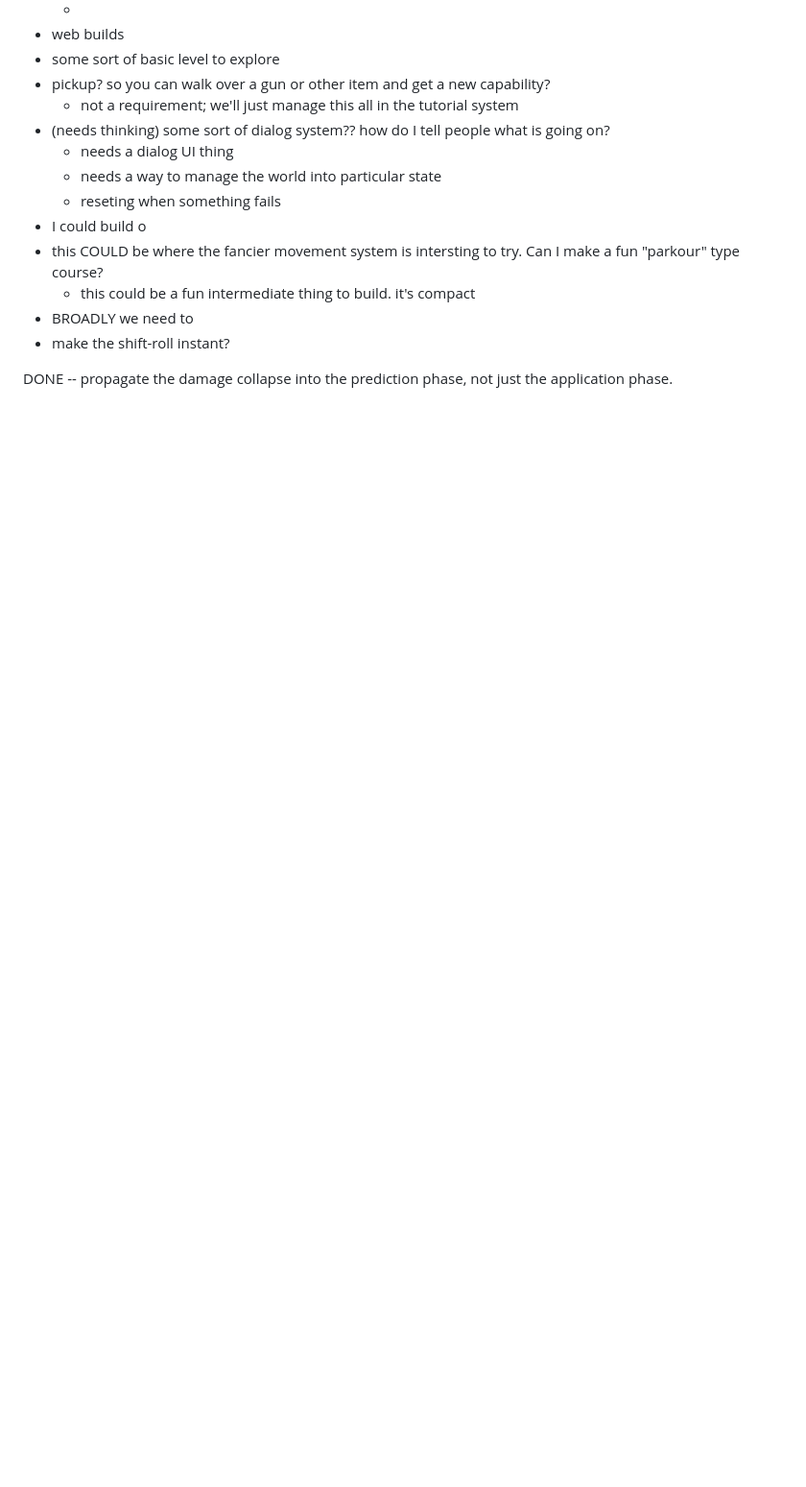
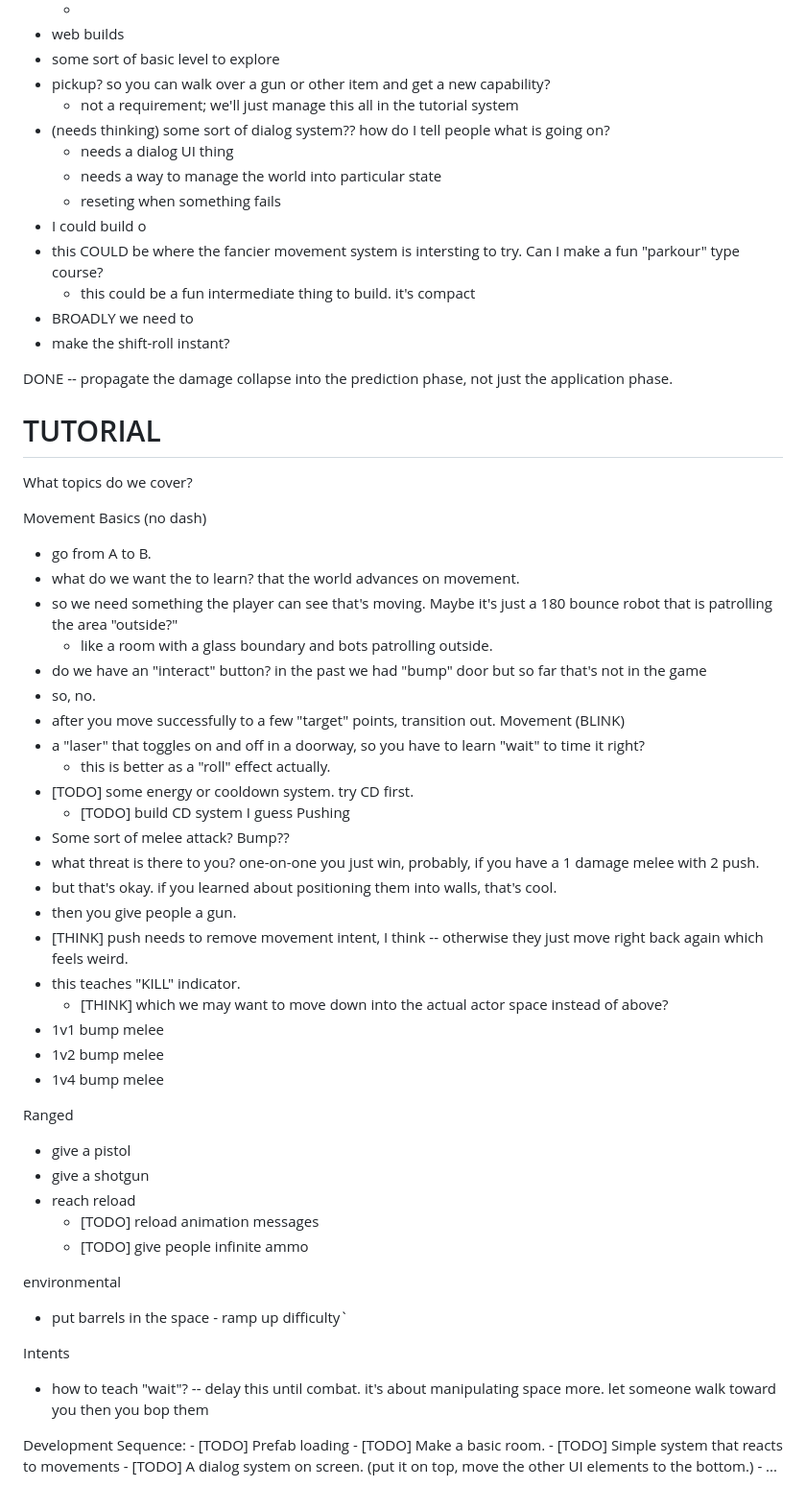
Before and after one commit to drewww/breach, a Markdown page: docs/plan.md, the part around the change printed below. Shown: that part at 96% size. Rendered like a GitHub page; blank space fills up the shorter version.

Commit message:
Lots of notes about the next phase to get to a playable tutorial with some core mechanics in it.

```diff
--- a/docs/plan.md
+++ b/docs/plan.md
@@ -478,3 +481,54 @@ TO BUILD:
    - make the shift-roll instant?
 
    DONE -- propagate the damage collapse into the prediction phase, not just the application phase.
+
+# TUTORIAL
+
+What topics do we cover?
+
+Movement Basics (no dash)
+   - go from A to B.
+   - what do we want the to learn? that the world advances on movement.
+   - so we need something the player can see that's moving. Maybe it's just a 180 bounce robot that is patrolling the area "outside?"
+      - like a room with a glass boundary and bots patrolling outside.
+   - do we have an "interact" button? in the past we had "bump" door but so far that's not in the game
+   - so, no.
+   - after you move successfully to a few "target" points, transition out.
+Movement (BLINK)
+   - a "laser" that toggles on and off in a doorway, so you have to learn "wait" to time it right?
+      - this is better as a "roll" effect actually.
+   - [TODO] some energy or cooldown system. try CD first.
+      - [TODO] build CD system I guess
+Pushing
+   - Some sort of melee attack? Bump??
+   - what threat is there to you? one-on-one you just win, probably, if you have a 1 damage melee with 2 push.
+   - but that's okay. if you learned about positioning them into walls, that's cool.
+   - then you give people a gun.
+   - [THINK] push needs to remove movement intent, I think -- otherwise they just move right back again which feels weird.
+   - this teaches "KILL" indicator.
+      - [THINK] which we may want to move down into the actual actor space instead of above?
+   - 1v1 bump melee
+   - 1v2 bump melee
+   - 1v4 bump melee
+
+Ranged
+   - give a pistol
+   - give a shotgun
+   - reach reload
+      - [TODO] reload animation messages
+      - [TODO] give people infinite ammo
+
+environmental
+   - put barrels in the space - ramp up difficulty`
+
+Intents
+   - how to teach "wait"? -- delay this until combat. it's about manipulating space more. let someone walk toward you then you bop them
+
+
+   Development Sequence:
+      - [TODO] Prefab loading
+         - [TODO] Make a basic room.
+      - [TODO] Simple system that reacts to movements
+      - [TODO] A dialog system on screen. (put it on top, move the other UI elements to the bottom.)
+      - ...
+
```
Also changed, not shown: other parts of docs/plan.md (+34 -3 lines).
